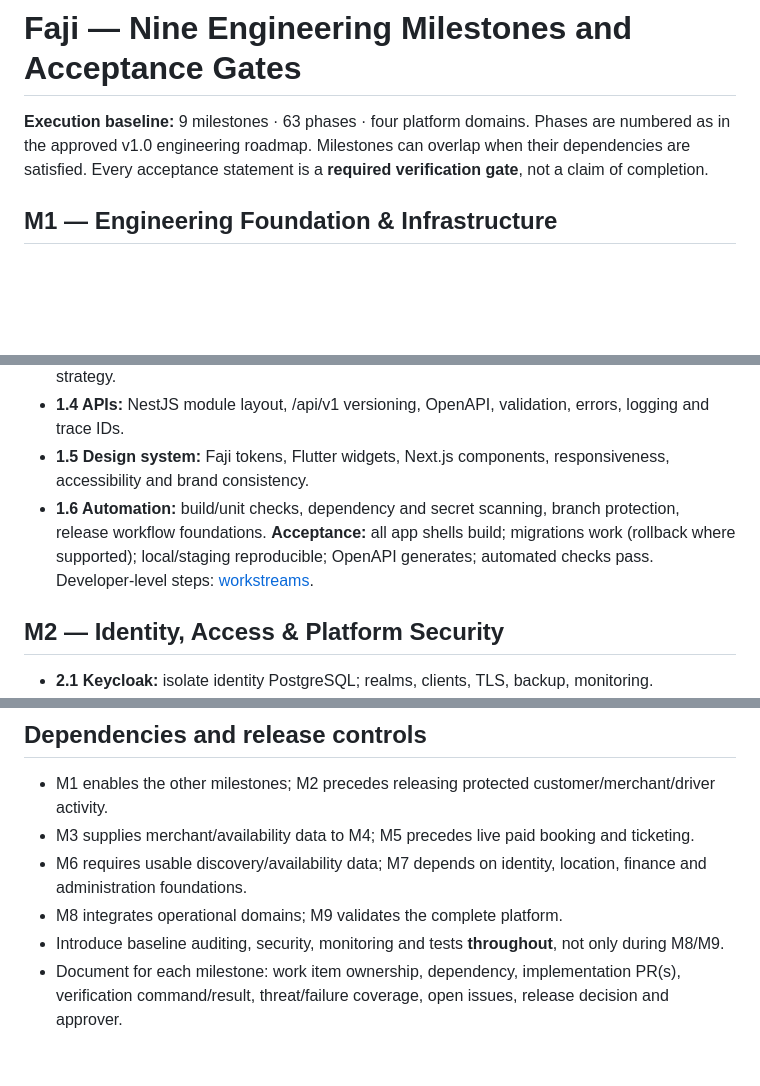
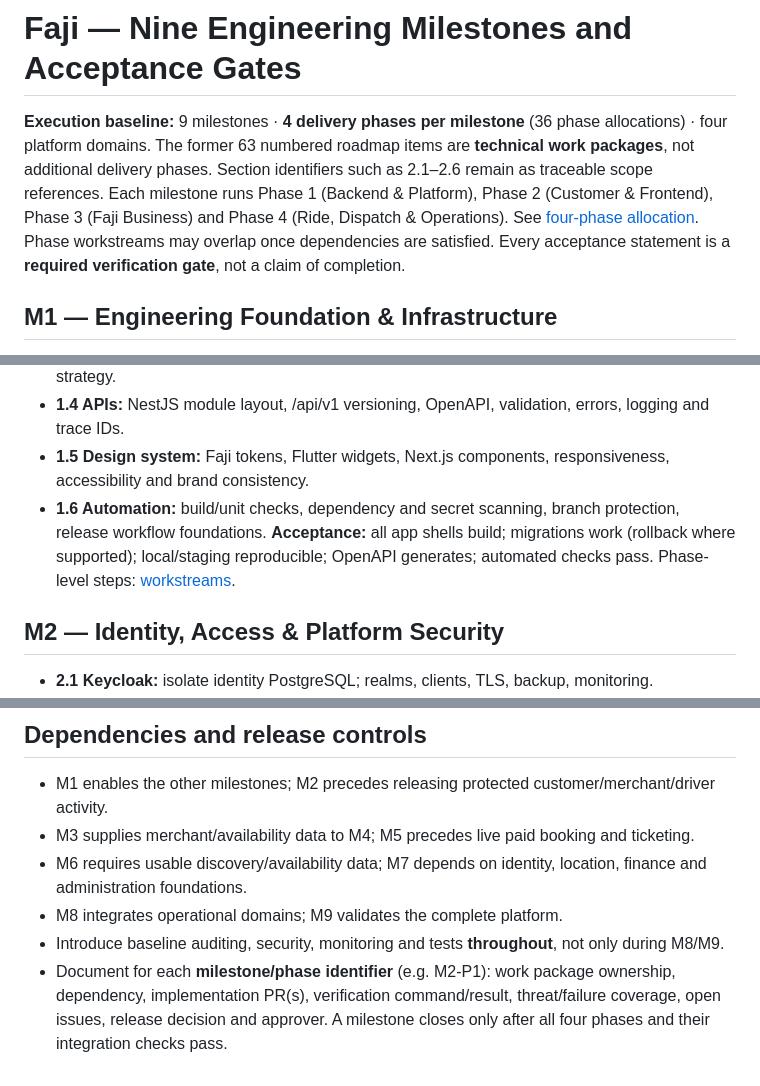
Before and after one commit to fajify1-ai/Fajify, a Markdown page: docs/engineering/MILESTONES.md, 3 parts joined by grey strips. Drawn GitHub-style; blank space fills up the shorter version.

Commit message:
docs(roadmap): standardize milestone phase terminology

```diff
--- a/docs/engineering/MILESTONES.md
+++ b/docs/engineering/MILESTONES.md
@@ -1,6 +1,6 @@
 # Faji — Nine Engineering Milestones and Acceptance Gates
-**Execution baseline:** 9 milestones · 63 phases · four platform domains.
-Phases are numbered as in the approved v1.0 engineering roadmap. Milestones can overlap when their dependencies are satisfied. Every acceptance statement is a **required verification gate**, not a claim of completion.
+**Execution baseline:** 9 milestones · **4 delivery phases per milestone** (36 phase allocations) · four platform domains.
+The former 63 numbered roadmap items are **technical work packages**, not additional delivery phases. Section identifiers such as 2.1–2.6 remain as traceable scope references. Each milestone runs Phase 1 (Backend & Platform), Phase 2 (Customer & Frontend), Phase 3 (Faji Business) and Phase 4 (Ride, Dispatch & Operations). See [four-phase allocation](../roadmap/FOUR_PHASE_MODEL.md). Phase workstreams may overlap once dependencies are satisfied. Every acceptance statement is a **required verification gate**, not a claim of completion.
 
 ## M1 — Engineering Foundation & Infrastructure
 **Objective:** reproducible workspaces, backend/database foundation, applications and engineering automation.
@@ -10,7 +10,7 @@ Phases are numbered as in the approved v1.0 engineering roadmap. Milestones can
 - **1.4 APIs:** NestJS module layout, /api/v1 versioning, OpenAPI, validation, errors, logging and trace IDs.
 - **1.5 Design system:** Faji tokens, Flutter widgets, Next.js components, responsiveness, accessibility and brand consistency.
 - **1.6 Automation:** build/unit checks, dependency and secret scanning, branch protection, release workflow foundations.
-**Acceptance:** all app shells build; migrations work (rollback where supported); local/staging reproducible; OpenAPI generates; automated checks pass. Developer-level steps: [workstreams](DEVELOPER_WORKSTREAMS.md).
+**Acceptance:** all app shells build; migrations work (rollback where supported); local/staging reproducible; OpenAPI generates; automated checks pass. Phase-level steps: [workstreams](DEVELOPER_WORKSTREAMS.md).
 
 ## M2 — Identity, Access & Platform Security
 - **2.1 Keycloak:** isolate identity PostgreSQL; realms, clients, TLS, backup, monitoring.
@@ -99,4 +99,4 @@ Phases are numbered as in the approved v1.0 engineering roadmap. Milestones can
 - M6 requires usable discovery/availability data; M7 depends on identity, location, finance and administration foundations.
 - M8 integrates operational domains; M9 validates the complete platform.
 - Introduce baseline auditing, security, monitoring and tests **throughout**, not only during M8/M9.
-- Document for each milestone: work item ownership, dependency, implementation PR(s), verification command/result, threat/failure coverage, open issues, release decision and approver.
+- Document for each **milestone/phase identifier** (e.g. M2-P1): work package ownership, dependency, implementation PR(s), verification command/result, threat/failure coverage, open issues, release decision and approver. A milestone closes only after all four phases and their integration checks pass.
```
